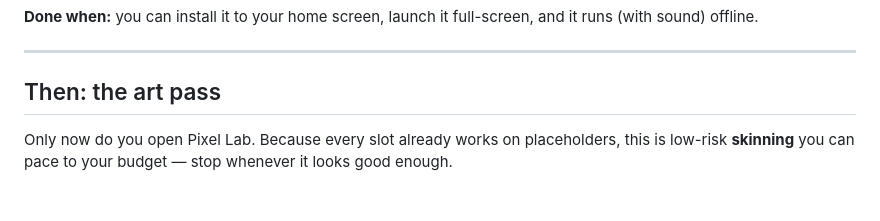
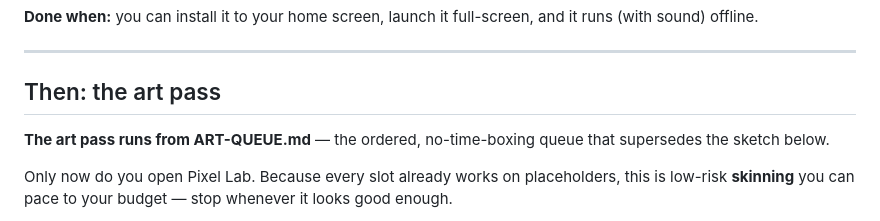
Before and after one commit to waligada26/wandern-gehen, a Markdown page: BUILD-SESSIONS.md, the part around the change. GitHub-like rendering; blank space fills up the shorter version.

Commit message:
Docs: ART-QUEUE.md — the positional art-pass queue (supersedes BUILD-SESSIONS' sketch)
Co-Authored-By: Claude Fable 5 <noreply@anthropic.com>

```diff
--- a/BUILD-SESSIONS.md
+++ b/BUILD-SESSIONS.md
@@ -132,6 +132,8 @@ Sessions are mostly sequential. A few marked *(may spill into two sittings)* are
 
 ## Then: the art pass
 
+**The art pass runs from ART-QUEUE.md** — the ordered, no-time-boxing queue that supersedes the sketch below.
+
 Only now do you open Pixel Lab. Because every slot already works on placeholders, this is low-risk **skinning** you can pace to your budget — stop whenever it looks good enough.
 
 1. **Design the hiker first** — it's your style anchor (locks resolution + palette + reference). Walk cycle + one stand pose, right-facing side view only.
```
Also changed, not shown: ART-QUEUE.md (added, +249 -0 lines).
